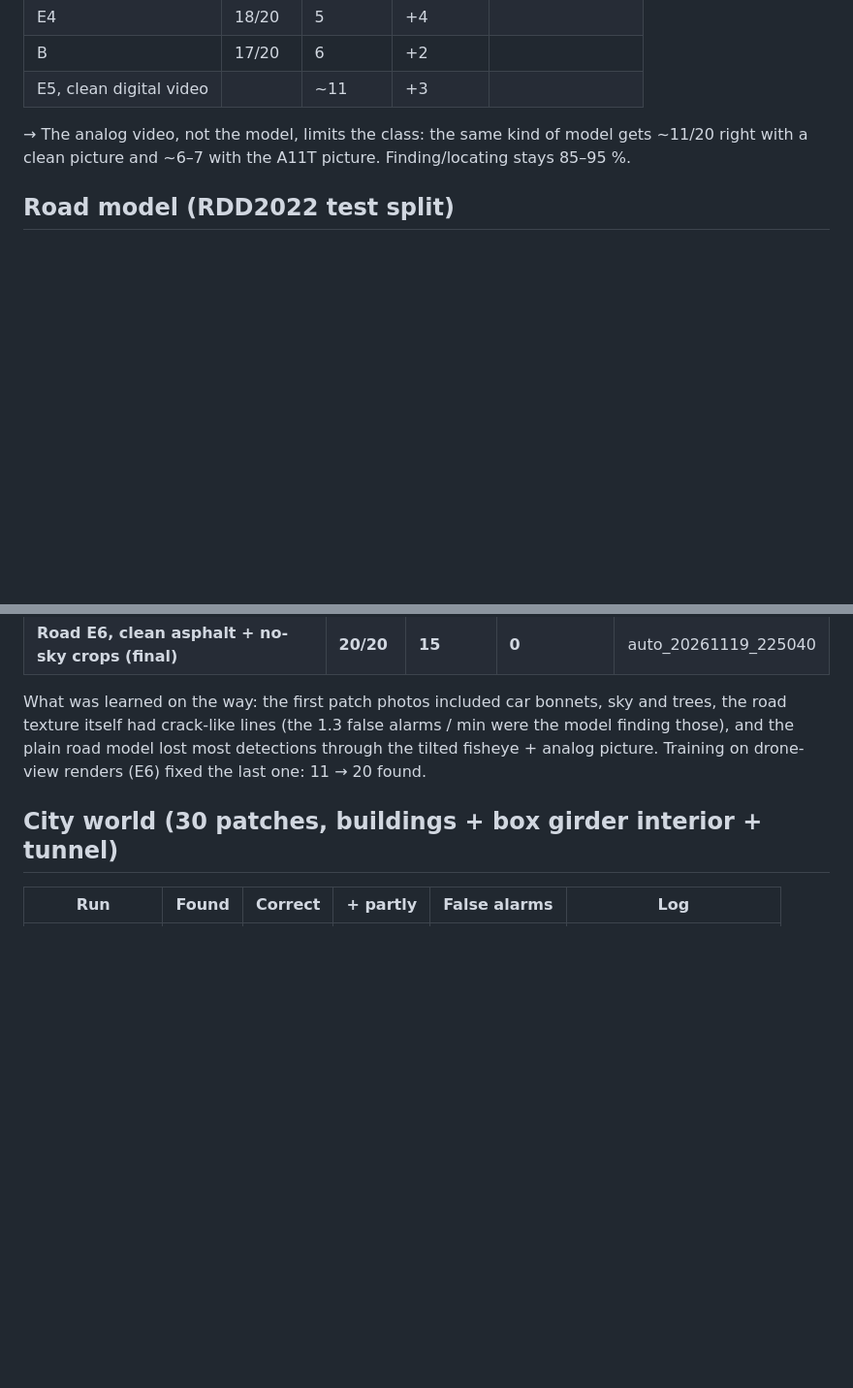
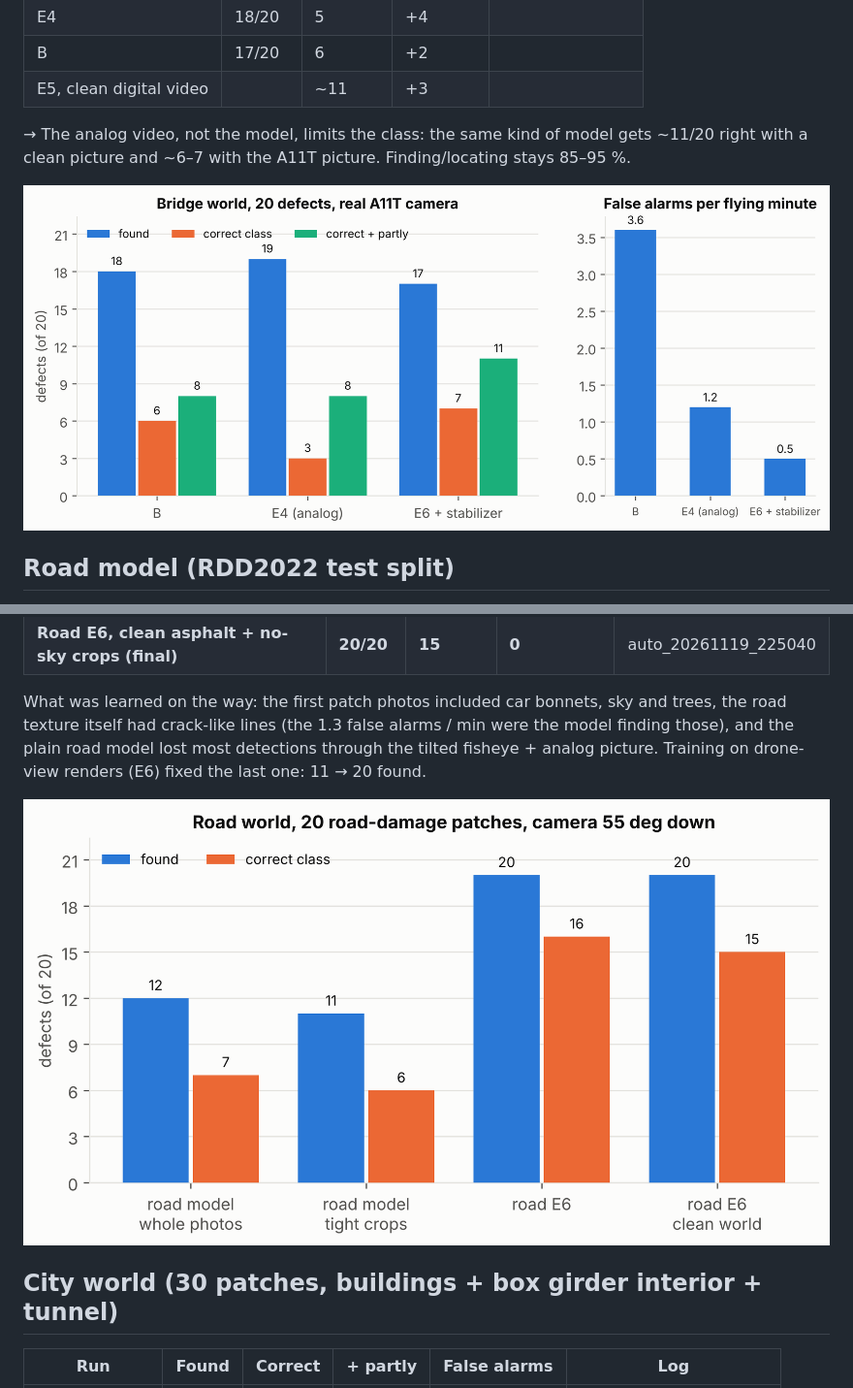
Before and after one commit to user434243/esp-fly-inspection, a Markdown page: docs/06_results.md, 2 parts joined by grey strips. Shown at 97% size. GitHub-like rendering; pictures changed too: results/figures/fig_bridge_models.png (added), results/figures/fig_road_progress.png (added); blank space fills up the shorter version.

```diff
--- a/docs/06_results.md
+++ b/docs/06_results.md
@@ -32,6 +32,8 @@ Offline on the same recorded survey (`auto_20261118_220947`, conf 0.15, typical
 → The analog video, not the model, limits the class: the same kind of model gets ~11/20
 right with a clean picture and ~6–7 with the A11T picture. Finding/locating stays 85–95 %.
 
+![fig_bridge_models](../results/figures/fig_bridge_models.png)
+
 ## Road model (RDD2022 test split)
 
 mAP50 0.583 (longitudinal 0.585, transverse 0.591, alligator 0.672, pothole 0.482);
@@ -51,6 +53,8 @@ road texture itself had crack-like lines (the 1.3 false alarms / min were the mo
 those), and the plain road model lost most detections through the tilted fisheye + analog
 picture. Training on drone-view renders (E6) fixed the last one: 11 → 20 found.
 
+![fig_road_progress](../results/figures/fig_road_progress.png)
+
 ## City world (30 patches, buildings + box girder interior + tunnel)
 
 | Run | Found | Correct | + partly | False alarms | Log |
```
Also changed, not shown: other parts of docs/06_results.md (+4 -0 lines), README.md (+8 -0 lines), docs/08_report_guide.md (added, +56 -0 lines), results/hardware/README.md (added, +3 -0 lines), results/screenshots/README.md (added, +3 -0 lines), results/figures/fig_architecture.png (added), results/figures/fig_city_runs.png (added), results/figures/fig_training_map50.png (added), results/figures/fig_wind_path.png (added), 2 other files.
